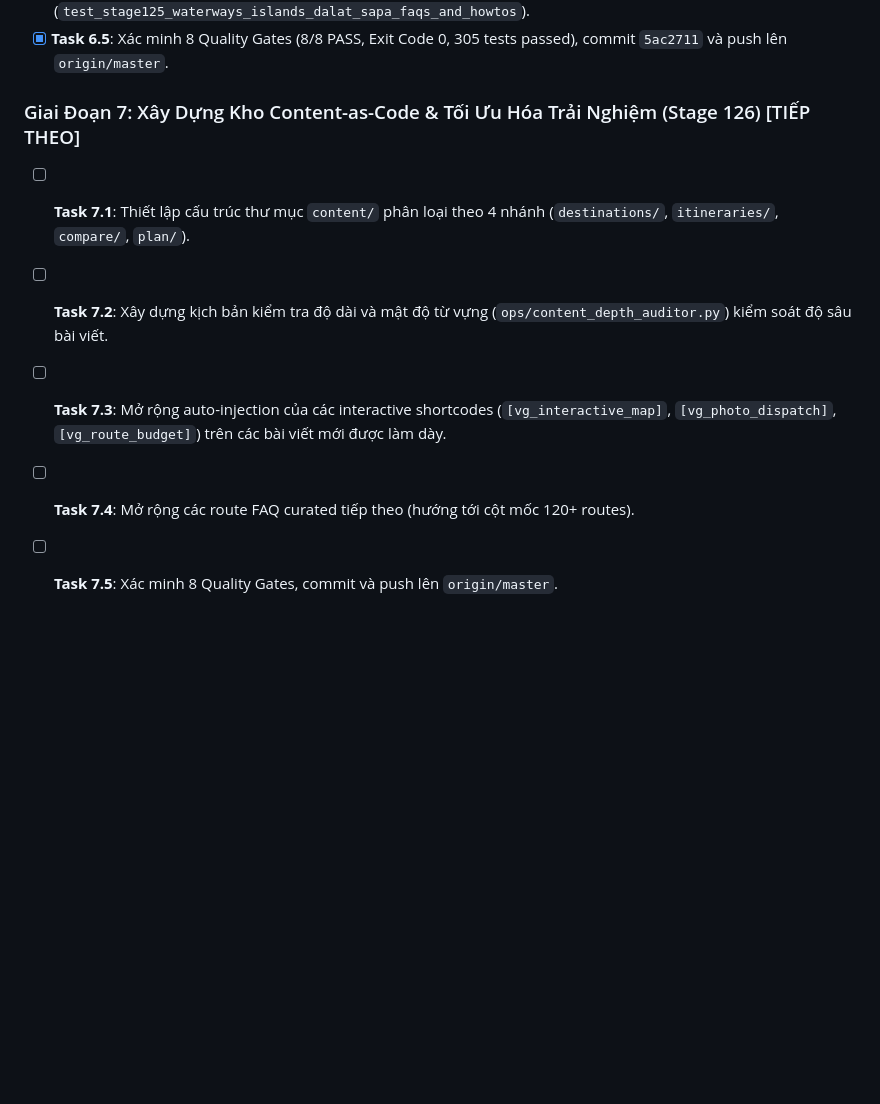
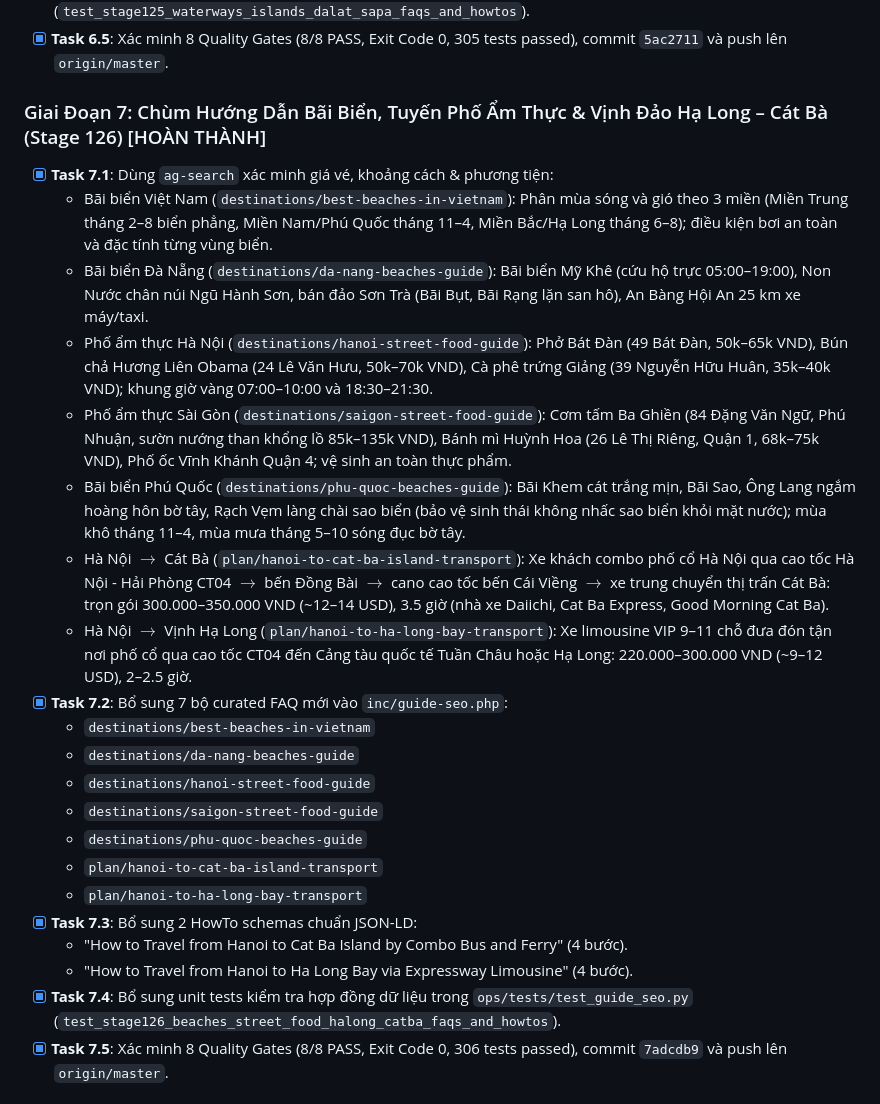
Before and after one commit to nctaam/vietnamguide, a Markdown page: docs/CONTENT_THICKENING_AND_QUALITY_PLAN.md, the part around one of its changes. GitHub-like rendering; blank space fills up the shorter version.

Commit message:
docs(plan): record Stage 126 completion and define Stage 127 in Content Thickening Plan

```diff
--- a/docs/CONTENT_THICKENING_AND_QUALITY_PLAN.md
+++ b/docs/CONTENT_THICKENING_AND_QUALITY_PLAN.md
@@ -219,9 +219,26 @@ flowchart TD
 - [x] **Task 6.4**: Bổ sung unit tests kiểm tra hợp đồng dữ liệu trong `ops/tests/test_guide_seo.py` (`test_stage125_waterways_islands_dalat_sapa_faqs_and_howtos`).
 - [x] **Task 6.5**: Xác minh 8 Quality Gates (8/8 PASS, Exit Code 0, 305 tests passed), commit `5ac2711` và push lên `origin/master`.
 
-### Giai Đoạn 7: Xây Dựng Kho Content-as-Code & Tối Ưu Hóa Trải Nghiệm (Stage 126) [TIẾP THEO]
-- [ ] **Task 7.1**: Thiết lập cấu trúc thư mục `content/` phân loại theo 4 nhánh (`destinations/`, `itineraries/`, `compare/`, `plan/`).
-- [ ] **Task 7.2**: Xây dựng kịch bản kiểm tra độ dài và mật độ từ vựng (`ops/content_depth_auditor.py`) kiểm soát độ sâu bài viết.
-- [ ] **Task 7.3**: Mở rộng auto-injection của các interactive shortcodes (`[vg_interactive_map]`, `[vg_photo_dispatch]`, `[vg_route_budget]`) trên các bài viết mới được làm dày.
-- [ ] **Task 7.4**: Mở rộng các route FAQ curated tiếp theo (hướng tới cột mốc 120+ routes).
-- [ ] **Task 7.5**: Xác minh 8 Quality Gates, commit và push lên `origin/master`.
+### Giai Đoạn 7: Chùm Hướng Dẫn Bãi Biển, Tuyến Phố Ẩm Thực & Vịnh Đảo Hạ Long – Cát Bà (Stage 126) [HOÀN THÀNH]
+- [x] **Task 7.1**: Dùng `ag-search` xác minh giá vé, khoảng cách & phương tiện:
+  - Bãi biển Việt Nam (`destinations/best-beaches-in-vietnam`): Phân mùa sóng và gió theo 3 miền (Miền Trung tháng 2–8 biển phẳng, Miền Nam/Phú Quốc tháng 11–4, Miền Bắc/Hạ Long tháng 6–8); điều kiện bơi an toàn và đặc tính từng vùng biển.
+  - Bãi biển Đà Nẵng (`destinations/da-nang-beaches-guide`): Bãi biển Mỹ Khê (cứu hộ trực 05:00–19:00), Non Nước chân núi Ngũ Hành Sơn, bán đảo Sơn Trà (Bãi Bụt, Bãi Rạng lặn san hô), An Bàng Hội An 25 km xe máy/taxi.
+  - Phố ẩm thực Hà Nội (`destinations/hanoi-street-food-guide`): Phở Bát Đàn (49 Bát Đàn, 50k–65k VND), Bún chả Hương Liên Obama (24 Lê Văn Hưu, 50k–70k VND), Cà phê trứng Giảng (39 Nguyễn Hữu Huân, 35k–40k VND); khung giờ vàng 07:00–10:00 và 18:30–21:30.
+  - Phố ẩm thực Sài Gòn (`destinations/saigon-street-food-guide`): Cơm tấm Ba Ghiền (84 Đặng Văn Ngữ, Phú Nhuận, sườn nướng than khổng lồ 85k–135k VND), Bánh mì Huỳnh Hoa (26 Lê Thị Riêng, Quận 1, 68k–75k VND), Phố ốc Vĩnh Khánh Quận 4; vệ sinh an toàn thực phẩm.
+  - Bãi biển Phú Quốc (`destinations/phu-quoc-beaches-guide`): Bãi Khem cát trắng mịn, Bãi Sao, Ông Lang ngắm hoàng hôn bờ tây, Rạch Vẹm làng chài sao biển (bảo vệ sinh thái không nhấc sao biển khỏi mặt nước); mùa khô tháng 11–4, mùa mưa tháng 5–10 sóng đục bờ tây.
+  - Hà Nội $\rightarrow$ Cát Bà (`plan/hanoi-to-cat-ba-island-transport`): Xe khách combo phố cổ Hà Nội qua cao tốc Hà Nội - Hải Phòng CT04 $\rightarrow$ bến Đồng Bài $\rightarrow$ cano cao tốc bến Cái Viềng $\rightarrow$ xe trung chuyển thị trấn Cát Bà: trọn gói 300.000–350.000 VND (~12–14 USD), 3.5 giờ (nhà xe Daiichi, Cat Ba Express, Good Morning Cat Ba).
+  - Hà Nội $\rightarrow$ Vịnh Hạ Long (`plan/hanoi-to-ha-long-bay-transport`): Xe limousine VIP 9–11 chỗ đưa đón tận nơi phố cổ qua cao tốc CT04 đến Cảng tàu quốc tế Tuần Châu hoặc Hạ Long: 220.000–300.000 VND (~9–12 USD), 2–2.5 giờ.
+- [x] **Task 7.2**: Bổ sung 7 bộ curated FAQ mới vào `inc/guide-seo.php`:
+  - `destinations/best-beaches-in-vietnam`
+  - `destinations/da-nang-beaches-guide`
+  - `destinations/hanoi-street-food-guide`
+  - `destinations/saigon-street-food-guide`
+  - `destinations/phu-quoc-beaches-guide`
+  - `plan/hanoi-to-cat-ba-island-transport`
+  - `plan/hanoi-to-ha-long-bay-transport`
+- [x] **Task 7.3**: Bổ sung 2 HowTo schemas chuẩn JSON-LD:
+  - "How to Travel from Hanoi to Cat Ba Island by Combo Bus and Ferry" (4 bước).
+  - "How to Travel from Hanoi to Ha Long Bay via Expressway Limousine" (4 bước).
+- [x] **Task 7.4**: Bổ sung unit tests kiểm tra hợp đồng dữ liệu trong `ops/tests/test_guide_seo.py` (`test_stage126_beaches_street_food_halong_catba_faqs_and_howtos`).
+- [x] **Task 7.5**: Xác minh 8 Quality Gates (8/8 PASS, Exit Code 0, 306 tests passed), commit `7adcdb9` và push lên `origin/master`.
+
```
Also changed, not shown: other parts of docs/CONTENT_THICKENING_AND_QUALITY_PLAN.md (+22 -0 lines).
